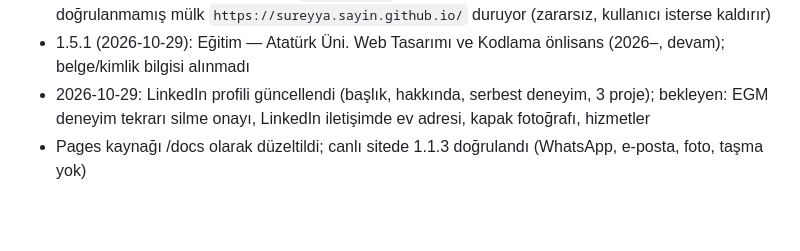
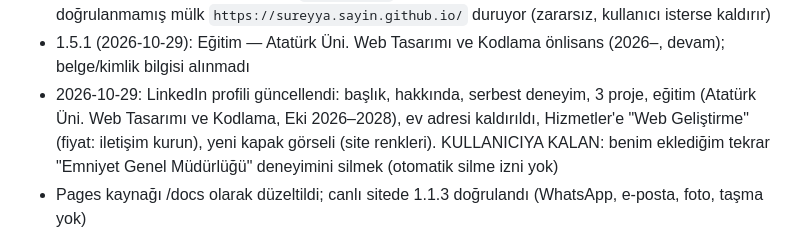
Before and after one commit to sureyyasayin/sureyyasayin.github.io, a Markdown page: ILERLEME.md, the part around the change. Drawn GitHub-style; blank space fills up the shorter version.

Commit message:
docs: LinkedIn güncellemeleri ilerlemeye işlendi
Co-Authored-By: Claude Opus 5.5 <noreply@anthropic.com>

```diff
--- a/ILERLEME.md
+++ b/ILERLEME.md
@@ -36,7 +36,7 @@ Yayında: https://sureyyasayin.github.io (GitHub Pages, main /docs). Sürüm 1.5
 - 1.5.0 (2026-10-29): Elif Sayın akademik kişisel sitesi referans olarak eklendi (aile bağı yazılmadı); canlı proje sayısı 3
 - 2026-10-29: Search Console mülkü `https://sureyyasayin.github.io/` (URL ön eki) eklendi ve HTML dosyasıyla DOĞRULANDI; `sitemap.xml` gönderildi. Not: hesapta yanlış yazılmış doğrulanmamış mülk `https://sureyya.sayin.github.io/` duruyor (zararsız, kullanıcı isterse kaldırır)
 - 1.5.1 (2026-10-29): Eğitim — Atatürk Üni. Web Tasarımı ve Kodlama önlisans (2026–, devam); belge/kimlik bilgisi alınmadı
-- 2026-10-29: LinkedIn profili güncellendi (başlık, hakkında, serbest deneyim, 3 proje); bekleyen: EGM deneyim tekrarı silme onayı, LinkedIn iletişimde ev adresi, kapak fotoğrafı, hizmetler
+- 2026-10-29: LinkedIn profili güncellendi: başlık, hakkında, serbest deneyim, 3 proje, eğitim (Atatürk Üni. Web Tasarımı ve Kodlama, Eki 2026–2028), ev adresi kaldırıldı, Hizmetler'e "Web Geliştirme" (fiyat: iletişim kurun), yeni kapak görseli (site renkleri). KULLANICIYA KALAN: benim eklediğim tekrar "Emniyet Genel Müdürlüğü" deneyimini silmek (otomatik silme izni yok)
 - Pages kaynağı /docs olarak düzeltildi; canlı sitede 1.1.3 doğrulandı (WhatsApp, e-posta, foto, taşma yok)
 
 ## Son kontrol
```
